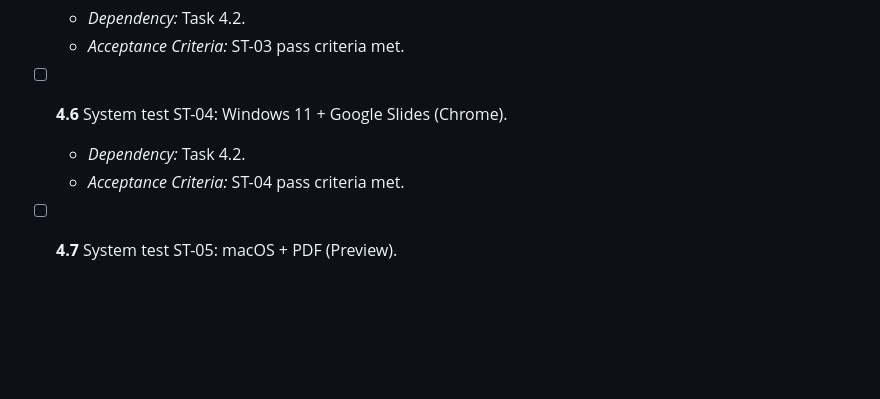
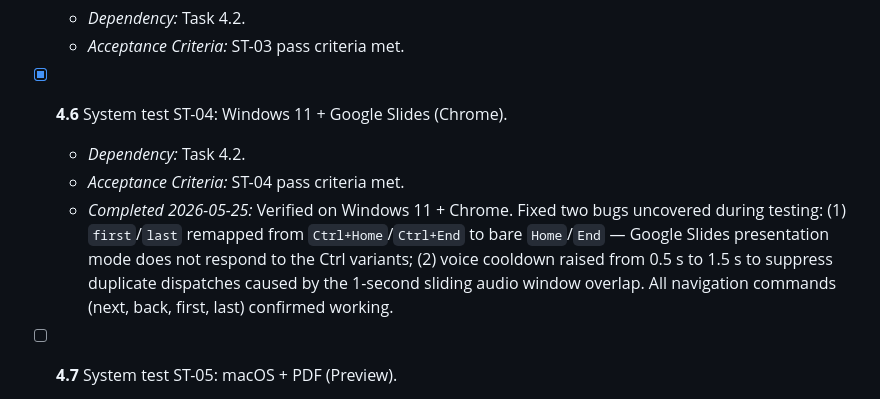
Before and after one commit to mayer-doa-coder/Slide-Commander, a Markdown page: execution_plan.md, the part around the change. GitHub-like rendering; blank space fills up the shorter version.

Commit message:
feat: update execution plan documentation

```diff
--- a/execution_plan.md
+++ b/execution_plan.md
@@ -260,9 +260,10 @@ last_updated: 2026-05-15
   - *Dependency:* Task 4.2.
   - *Acceptance Criteria:* ST-03 pass criteria met.
 
-- [ ] **4.6** System test ST-04: Windows 11 + Google Slides (Chrome).
+- [x] **4.6** System test ST-04: Windows 11 + Google Slides (Chrome).
   - *Dependency:* Task 4.2.
   - *Acceptance Criteria:* ST-04 pass criteria met.
+  - *Completed 2026-05-25:* Verified on Windows 11 + Chrome. Fixed two bugs uncovered during testing: (1) `first`/`last` remapped from `Ctrl+Home`/`Ctrl+End` to bare `Home`/`End` — Google Slides presentation mode does not respond to the Ctrl variants; (2) voice cooldown raised from 0.5 s to 1.5 s to suppress duplicate dispatches caused by the 1-second sliding audio window overlap. All navigation commands (next, back, first, last) confirmed working.
 
 - [ ] **4.7** System test ST-05: macOS + PDF (Preview).
   - *Dependency:* Task 4.2.
```
